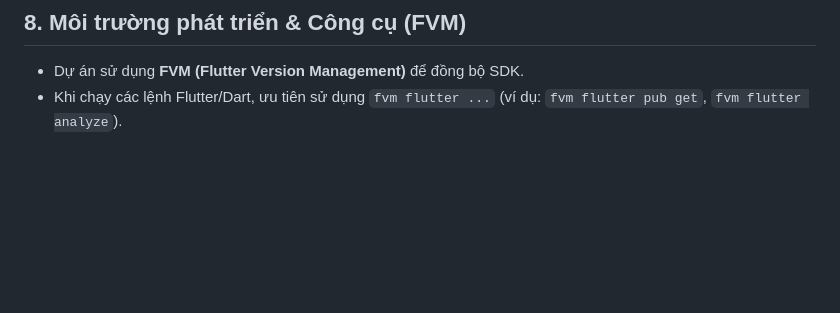
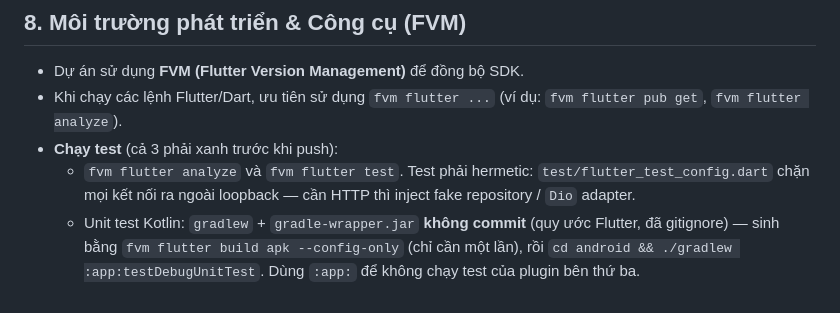
Before and after one commit to vubaochau-coder/sms_navigator, a Markdown page: AGENTS.md, the part around the change. GitHub-like rendering; blank space fills up the shorter version.

Commit message:
docs(agents): how to run the Flutter and Kotlin test suites
gradlew is intentionally not committed (Flutter template convention);
`flutter build apk --config-only` regenerates it from the committed
gradle-wrapper.properties.

Co-Authored-By: Claude Opus 5.5 <noreply@anthropic.com>
Claude-Session: https://claude.ai/code/session_01Xacjtaw31ZvurchKAP84Bc

```diff
--- a/AGENTS.md
+++ b/AGENTS.md
@@ -250,3 +250,6 @@ lib/
 
 - Dự án sử dụng **FVM (Flutter Version Management)** để đồng bộ SDK.
 - Khi chạy các lệnh Flutter/Dart, ưu tiên sử dụng `fvm flutter ...` (ví dụ: `fvm flutter pub get`, `fvm flutter analyze`).
+- **Chạy test** (cả 3 phải xanh trước khi push):
+  - `fvm flutter analyze` và `fvm flutter test`. Test phải hermetic: `test/flutter_test_config.dart` chặn mọi kết nối ra ngoài loopback — cần HTTP thì inject fake repository / `Dio` adapter.
+  - Unit test Kotlin: `gradlew` + `gradle-wrapper.jar` **không commit** (quy ước Flutter, đã gitignore) — sinh bằng `fvm flutter build apk --config-only` (chỉ cần một lần), rồi `cd android && ./gradlew :app:testDebugUnitTest`. Dùng `:app:` để không chạy test của plugin bên thứ ba.
```
Also changed, not shown: BACKLOG.md (+1 -0 lines).
